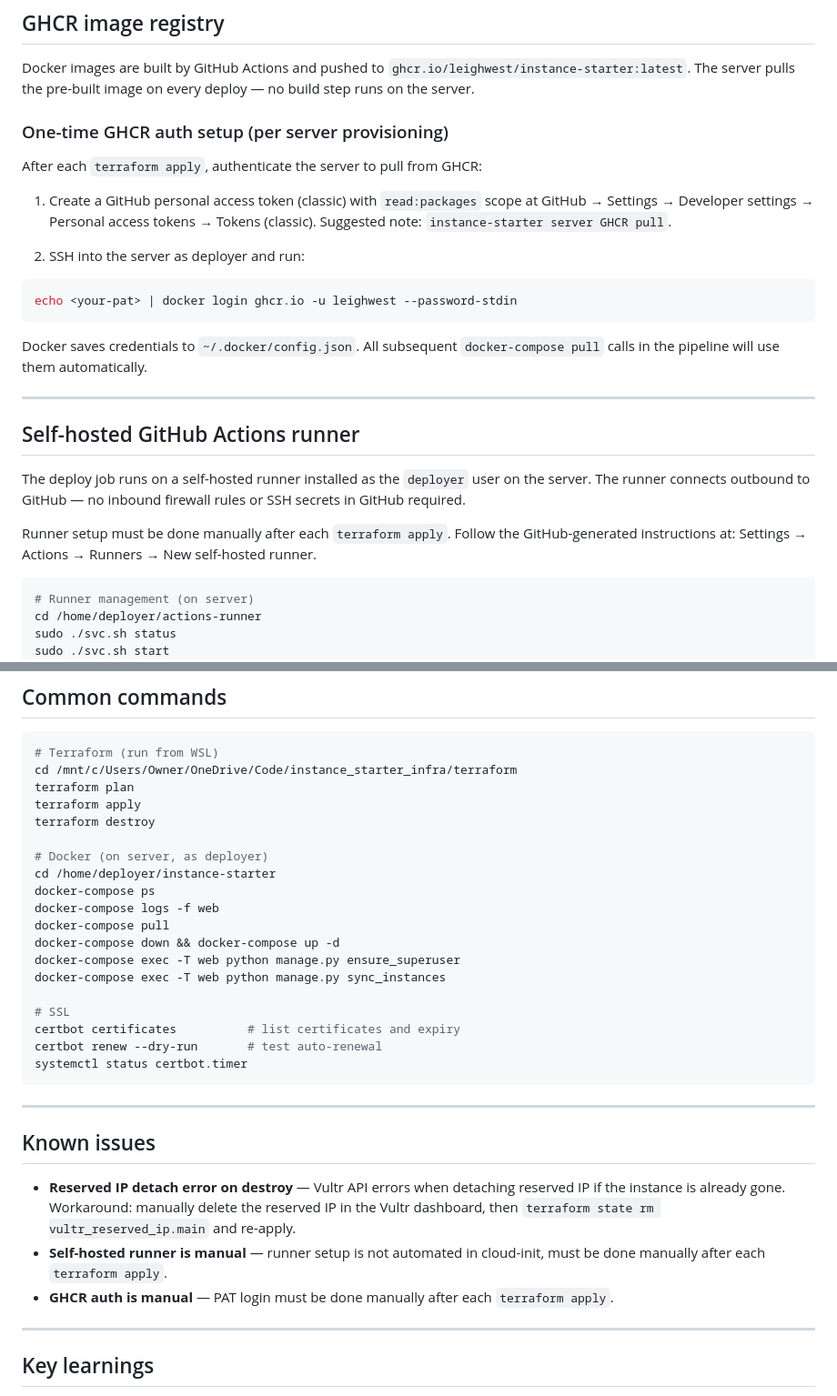
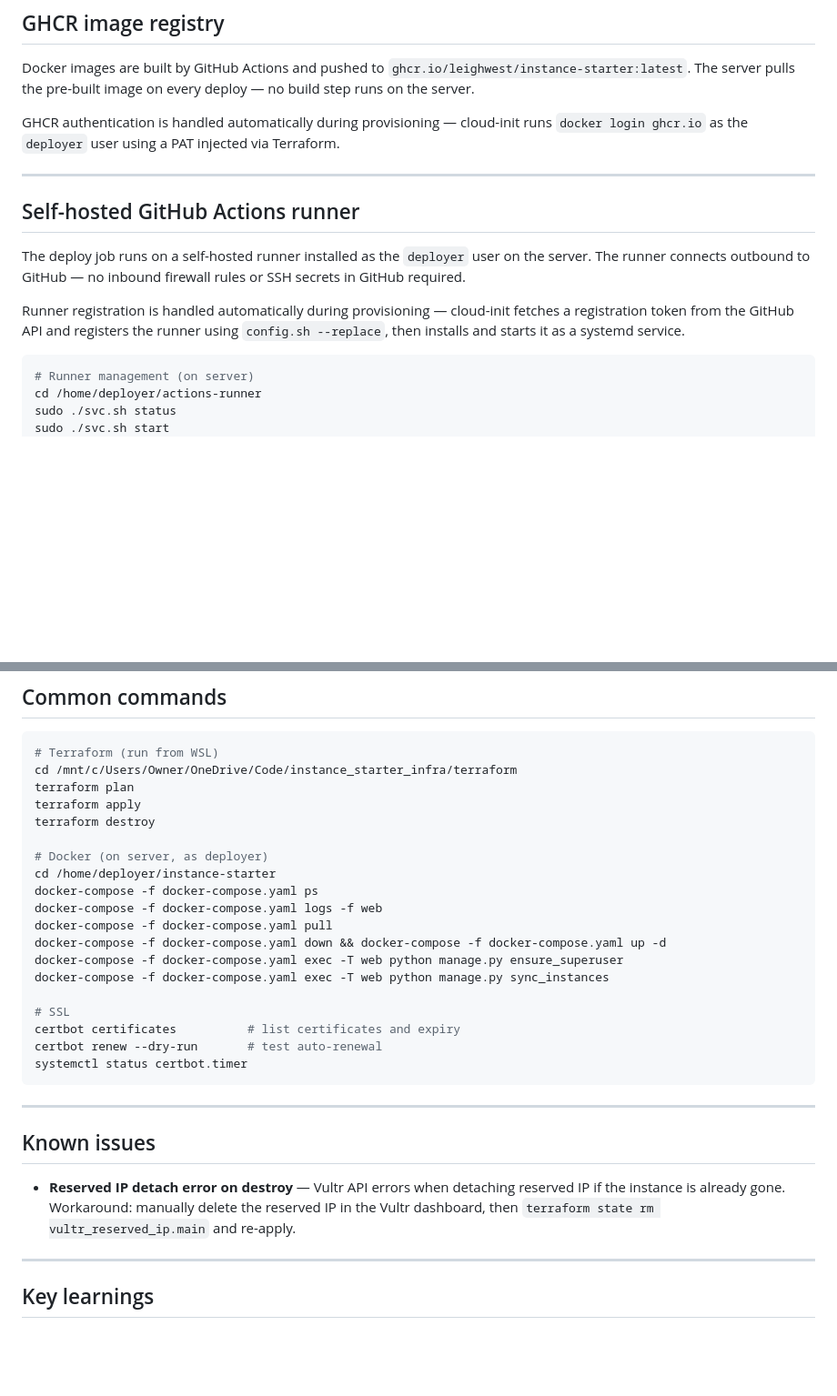
Before and after one commit to leighwest/instance-starter, a Markdown page: DEPLOYMENT.md, 2 parts joined by grey strips. Shown at 91% size. Drawn GitHub-style; blank space fills up the shorter version.

````diff
--- a/DEPLOYMENT.md
+++ b/DEPLOYMENT.md
@@ -140,19 +137,7 @@ ssh -i ~/.ssh/instance_starter_deploy root@139.84.203.187
 
 Docker images are built by GitHub Actions and pushed to `ghcr.io/leighwest/instance-starter:latest`. The server pulls the pre-built image on every deploy — no build step runs on the server.
 
-### One-time GHCR auth setup (per server provisioning)
-
-After each `terraform apply`, authenticate the server to pull from GHCR:
-
-1. Create a GitHub personal access token (classic) with `read:packages` scope at GitHub → Settings → Developer settings → Personal access tokens → Tokens (classic). Suggested note: `instance-starter server GHCR pull`.
-
-2. SSH into the server as deployer and run:
-
-```bash
-echo <your-pat> | docker login ghcr.io -u leighwest --password-stdin
-```
-
-Docker saves credentials to `~/.docker/config.json`. All subsequent `docker-compose pull` calls in the pipeline will use them automatically.
+GHCR authentication is handled automatically during provisioning — cloud-init runs `docker login ghcr.io` as the `deployer` user using a PAT injected via Terraform.
 
 ---
 
@@ -160,7 +145,7 @@ Docker saves credentials to `~/.docker/config.json`. All subsequent `docker-comp
 
 The deploy job runs on a self-hosted runner installed as the `deployer` user on the server. The runner connects outbound to GitHub — no inbound firewall rules or SSH secrets in GitHub required.
 
-Runner setup must be done manually after each `terraform apply`. Follow the GitHub-generated instructions at: Settings → Actions → Runners → New self-hosted runner.
+Runner registration is handled automatically during provisioning — cloud-init fetches a registration token from the GitHub API and registers the runner using `config.sh --replace`, then installs and starts it as a systemd service.
 
 ```bash
 # Runner management (on server)
@@ -183,12 +168,12 @@ terraform destroy
 
 # Docker (on server, as deployer)
 cd /home/deployer/instance-starter
-docker-compose ps
-docker-compose logs -f web
-docker-compose pull
-docker-compose down && docker-compose up -d
-docker-compose exec -T web python manage.py ensure_superuser
-docker-compose exec -T web python manage.py sync_instances
+docker-compose -f docker-compose.yaml ps
+docker-compose -f docker-compose.yaml logs -f web
+docker-compose -f docker-compose.yaml pull
+docker-compose -f docker-compose.yaml down && docker-compose -f docker-compose.yaml up -d
+docker-compose -f docker-compose.yaml exec -T web python manage.py ensure_superuser
+docker-compose -f docker-compose.yaml exec -T web python manage.py sync_instances
 
 # SSL
 certbot certificates          # list certificates and expiry
@@ -201,8 +186,6 @@ systemctl status certbot.timer
 ## Known issues
 
 - **Reserved IP detach error on destroy** — Vultr API errors when detaching reserved IP if the instance is already gone. Workaround: manually delete the reserved IP in the Vultr dashboard, then `terraform state rm vultr_reserved_ip.main` and re-apply.
-- **Self-hosted runner is manual** — runner setup is not automated in cloud-init, must be done manually after each `terraform apply`.
-- **GHCR auth is manual** — PAT login must be done manually after each `terraform apply`.
 
 ---
 
````
Also changed, not shown: other parts of DEPLOYMENT.md (+7 -5 lines), README.md (+1 -1 lines).
